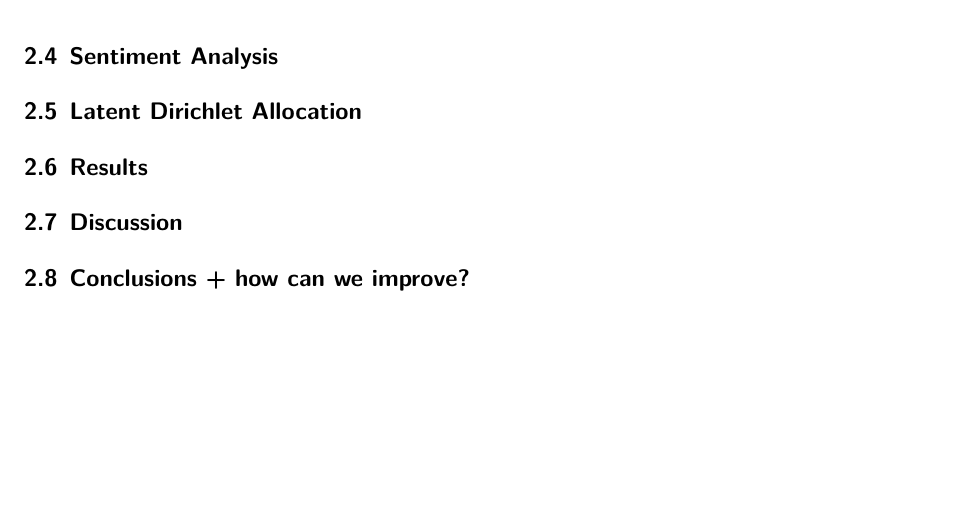
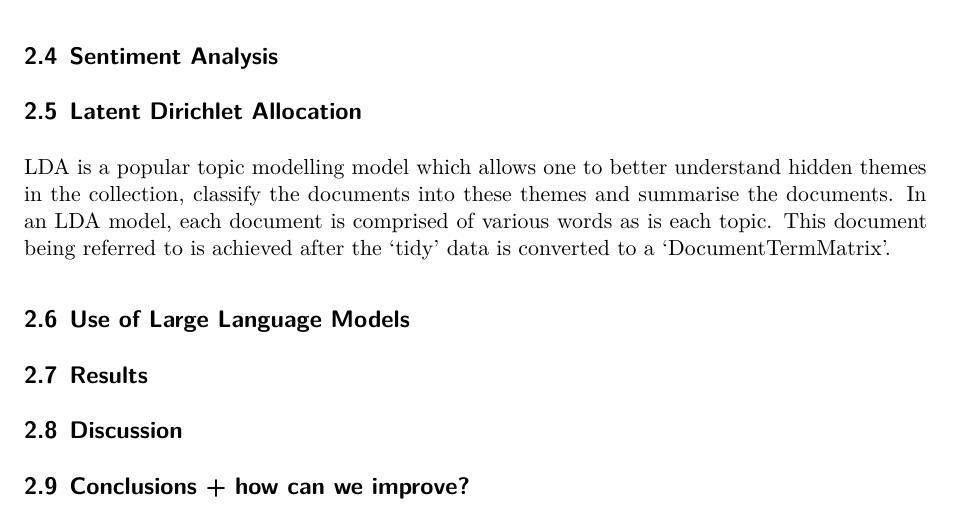
Before and after one commit to ClosestNeighbours/DS4I-Project-2, a Quarto document (writeup_puja.qmd): part of page 3 of 3, cut so that both start at the same text, the shorter picture padded with empty space. Rendered offline with R 4.5, knitr and Pandoc in place of Quarto, then LaTeX, with nearby package versions.

Commit message:
some stuff on LDA

```diff
--- a/writeup_puja.qmd
+++ b/writeup_puja.qmd
@@ -41,8 +41,20 @@ The first figure summarises the top 15 words spoken by president while the secon
 
 ## Sentiment Analysis
 
+
+
+
+
 ## Latent Dirichlet Allocation
 
+LDA is a popular topic modelling model which allows one to better understand hidden themes in the collection, classify the documents into these themes and summarise the documents. In an LDA model, each document is comprised of various words as is each topic. This document being referred to is achieved after the 'tidy' data is converted to a 'DocumentTermMatrix'.
+
+
+
+
+
+
+## Use of Large Language Models
 
 
 
```
